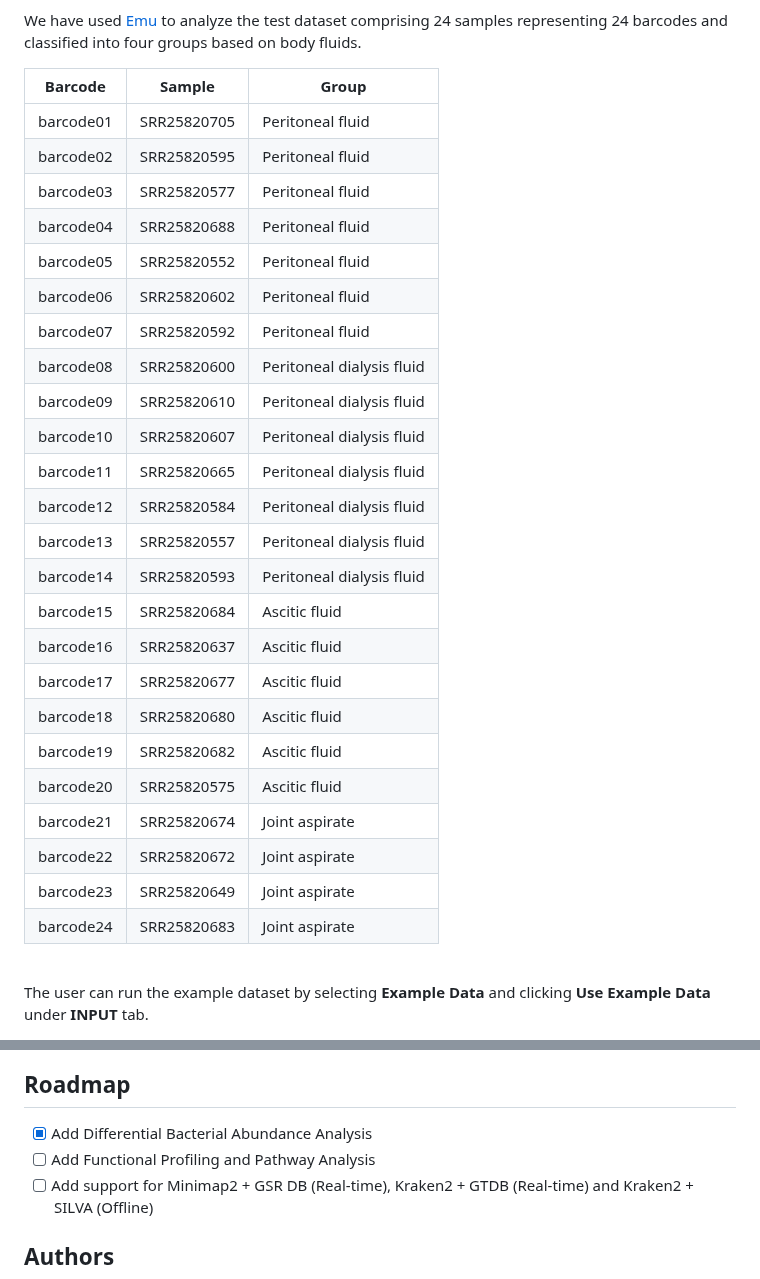
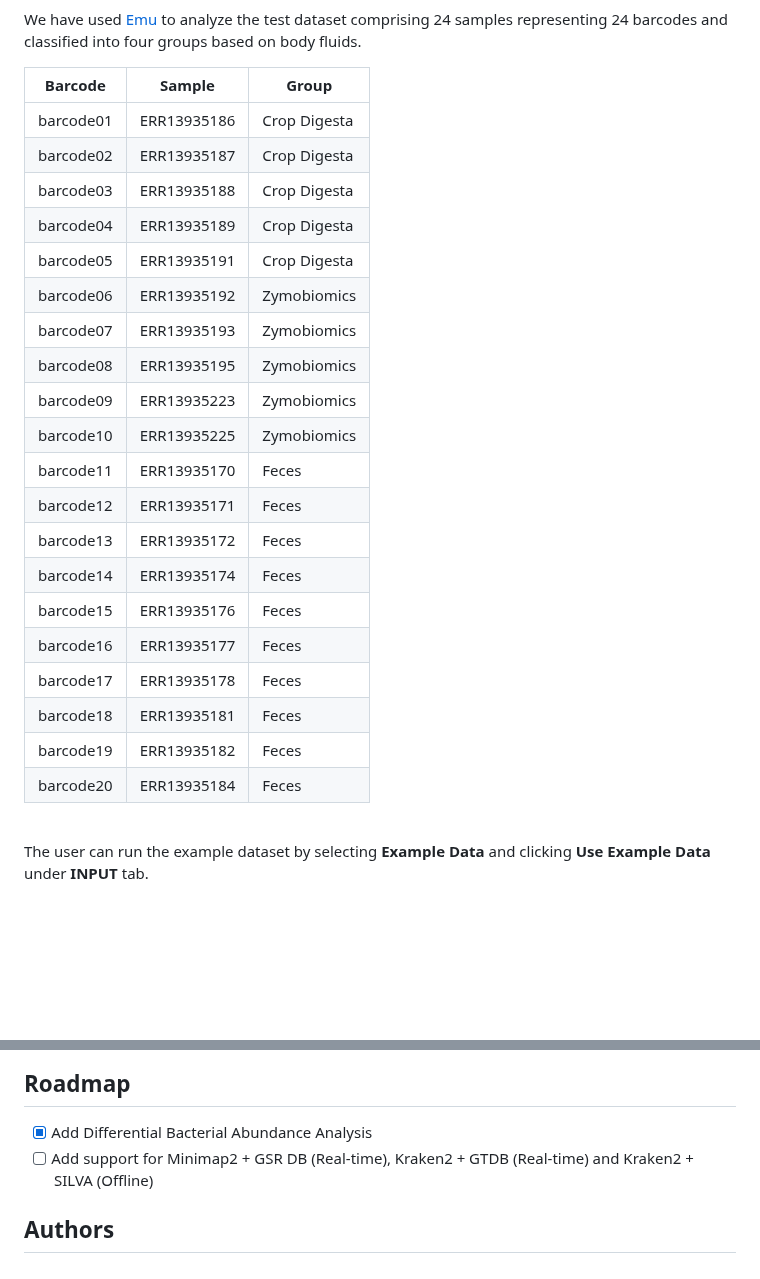
Before and after one commit to Nirmal2310/NANOTAXI, a Markdown page: README.md, 2 parts joined by grey strips. Rendered like a GitHub page; blank space fills up the shorter version.

```diff
--- a/README.md
+++ b/README.md
@@ -89,30 +89,26 @@ We have used [Emu](https://www.nature.com/articles/s41592-022-01520-4) to analyz
 
 | Barcode   | Sample      | Group     |
 | :--------:| :-------:   | ------- |
-| barcode01 | SRR25820705 | Peritoneal fluid |
-| barcode02 | SRR25820595 | Peritoneal fluid |
-| barcode03 | SRR25820577 | Peritoneal fluid |
-| barcode04 | SRR25820688 | Peritoneal fluid |
-| barcode05 | SRR25820552 | Peritoneal fluid |
-| barcode06 | SRR25820602 | Peritoneal fluid |
-| barcode07 | SRR25820592 | Peritoneal fluid |
-| barcode08 | SRR25820600 | Peritoneal dialysis fluid |
-| barcode09 | SRR25820610 | Peritoneal dialysis fluid |
-| barcode10 | SRR25820607 | Peritoneal dialysis fluid |
-| barcode11 | SRR25820665 | Peritoneal dialysis fluid |
-| barcode12 | SRR25820584 | Peritoneal dialysis fluid |
-| barcode13 | SRR25820557 | Peritoneal dialysis fluid |
-| barcode14 | SRR25820593 | Peritoneal dialysis fluid |
-| barcode15 | SRR25820684 | Ascitic fluid |
-| barcode16 | SRR25820637 | Ascitic fluid |
-| barcode17 | SRR25820677 | Ascitic fluid |
-| barcode18 | SRR25820680 | Ascitic fluid |
-| barcode19 | SRR25820682 | Ascitic fluid |
-| barcode20 | SRR25820575 | Ascitic fluid |
-| barcode21 | SRR25820674 | Joint aspirate |
-| barcode22 | SRR25820672 | Joint aspirate |
-| barcode23 | SRR25820649 | Joint aspirate |
-| barcode24 | SRR25820683 | Joint aspirate |
+| barcode01 | ERR13935186 | Crop Digesta |
+| barcode02 | ERR13935187 | Crop Digesta |
+| barcode03 | ERR13935188 | Crop Digesta |
+| barcode04 | ERR13935189 | Crop Digesta |
+| barcode05 | ERR13935191 | Crop Digesta |
+| barcode06 | ERR13935192 | Zymobiomics |
+| barcode07 | ERR13935193 | Zymobiomics |
+| barcode08 | ERR13935195 | Zymobiomics |
+| barcode09 | ERR13935223 | Zymobiomics |
+| barcode10 | ERR13935225 | Zymobiomics |
+| barcode11 | ERR13935170 | Feces |
+| barcode12 | ERR13935171 | Feces |
+| barcode13 | ERR13935172 | Feces |
+| barcode14 | ERR13935174 | Feces |
+| barcode15 | ERR13935176 | Feces |
+| barcode16 | ERR13935177 | Feces |
+| barcode17 | ERR13935178 | Feces |
+| barcode18 | ERR13935181 | Feces |
+| barcode19 | ERR13935182 | Feces |
+| barcode20 | ERR13935184 | Feces |
 
 </div>
 
@@ -133,7 +129,6 @@ For detailed information about NANOTAXI, please refer to the [Documentation](htt
 ## Roadmap
 
 - [x] Add Differential Bacterial Abundance Analysis
-- [ ] Add Functional Profiling and Pathway Analysis
 - [ ] Add support for Minimap2 + GSR DB (Real-time), Kraken2 + GTDB (Real-time) and Kraken2 + SILVA (Offline)
 
 ## Authors
```
Also changed, not shown: other parts of README.md (+9 -1 lines).
